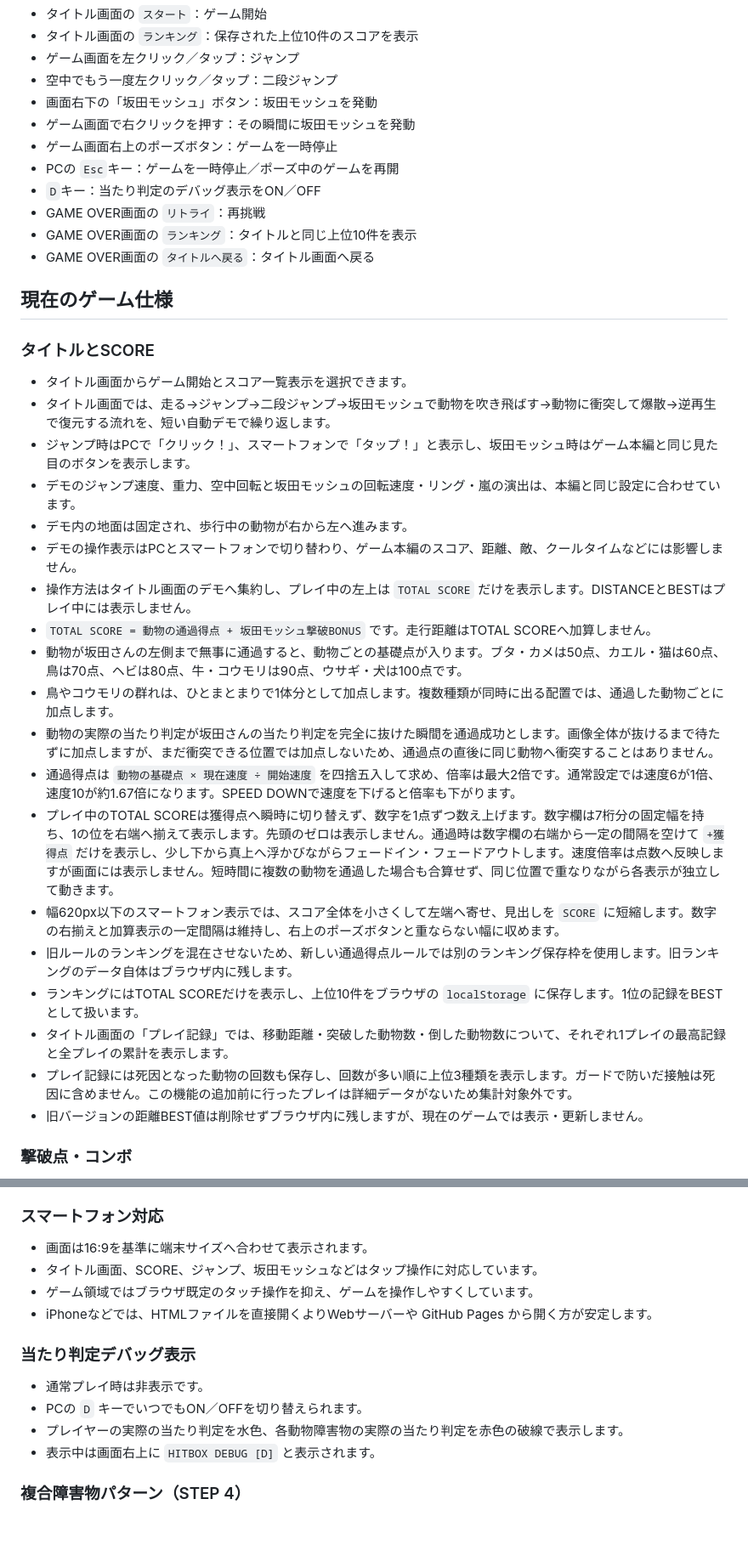
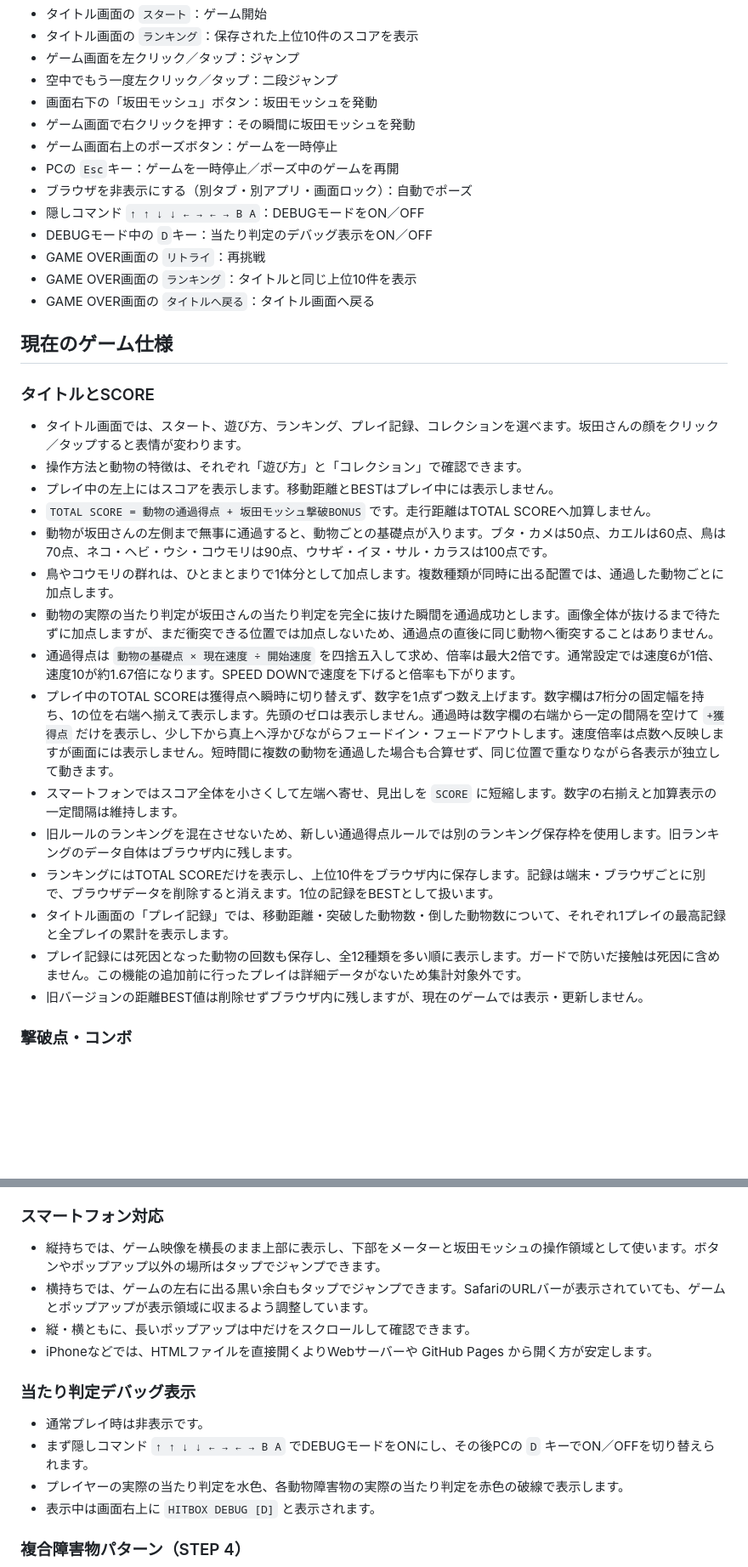
Before and after one commit to doyaconga/sakata_metal, a Markdown page: README.md, 2 parts joined by grey strips. Shown at 85% size. Rendered like a GitHub page; blank space fills up the shorter version.

Commit message:
Update README for current game features

```diff
--- a/README.md
+++ b/README.md
@@ -20,7 +20,9 @@
 - ゲーム画面で右クリックを押す：その瞬間に坂田モッシュを発動
 - ゲーム画面右上のポーズボタン：ゲームを一時停止
 - PCの `Esc`キー：ゲームを一時停止／ポーズ中のゲームを再開
-- `D`キー：当たり判定のデバッグ表示をON／OFF
+- ブラウザを非表示にする（別タブ・別アプリ・画面ロック）：自動でポーズ
+- 隠しコマンド `↑ ↑ ↓ ↓ ← → ← → B A`：DEBUGモードをON／OFF
+- DEBUGモード中の `D`キー：当たり判定のデバッグ表示をON／OFF
 - GAME OVER画面の `リトライ`：再挑戦
 - GAME OVER画面の `ランキング`：タイトルと同じ上位10件を表示
 - GAME OVER画面の `タイトルへ戻る`：タイトル画面へ戻る
@@ -29,24 +31,20 @@
 
 ### タイトルとSCORE
 
-- タイトル画面からゲーム開始とスコア一覧表示を選択できます。
-- タイトル画面では、走る→ジャンプ→二段ジャンプ→坂田モッシュで動物を吹き飛ばす→動物に衝突して爆散→逆再生で復元する流れを、短い自動デモで繰り返します。
-- ジャンプ時はPCで「クリック！」、スマートフォンで「タップ！」と表示し、坂田モッシュ時はゲーム本編と同じ見た目のボタンを表示します。
-- デモのジャンプ速度、重力、空中回転と坂田モッシュの回転速度・リング・嵐の演出は、本編と同じ設定に合わせています。
-- デモ内の地面は固定され、歩行中の動物が右から左へ進みます。
-- デモの操作表示はPCとスマートフォンで切り替わり、ゲーム本編のスコア、距離、敵、クールタイムなどには影響しません。
-- 操作方法はタイトル画面のデモへ集約し、プレイ中の左上は `TOTAL SCORE` だけを表示します。DISTANCEとBESTはプレイ中には表示しません。
+- タイトル画面では、スタート、遊び方、ランキング、プレイ記録、コレクションを選べます。坂田さんの顔をクリック／タップすると表情が変わります。
+- 操作方法と動物の特徴は、それぞれ「遊び方」と「コレクション」で確認できます。
+- プレイ中の左上にはスコアを表示します。移動距離とBESTはプレイ中には表示しません。
 - `TOTAL SCORE = 動物の通過得点 + 坂田モッシュ撃破BONUS` です。走行距離はTOTAL SCOREへ加算しません。
-- 動物が坂田さんの左側まで無事に通過すると、動物ごとの基礎点が入ります。ブタ・カメは50点、カエル・猫は60点、鳥は70点、ヘビは80点、牛・コウモリは90点、ウサギ・犬は100点です。
+- 動物が坂田さんの左側まで無事に通過すると、動物ごとの基礎点が入ります。ブタ・カメは50点、カエルは60点、鳥は70点、ネコ・ヘビ・ウシ・コウモリは90点、ウサギ・イヌ・サル・カラスは100点です。
 - 鳥やコウモリの群れは、ひとまとまりで1体分として加点します。複数種類が同時に出る配置では、通過した動物ごとに加点します。
 - 動物の実際の当たり判定が坂田さんの当たり判定を完全に抜けた瞬間を通過成功とします。画像全体が抜けるまで待たずに加点しますが、まだ衝突できる位置では加点しないため、通過点の直後に同じ動物へ衝突することはありません。
 - 通過得点は `動物の基礎点 × 現在速度 ÷ 開始速度` を四捨五入して求め、倍率は最大2倍です。通常設定では速度6が1倍、速度10が約1.67倍になります。SPEED DOWNで速度を下げると倍率も下がります。
 - プレイ中のTOTAL SCOREは獲得点へ瞬時に切り替えず、数字を1点ずつ数え上げます。数字欄は7桁分の固定幅を持ち、1の位を右端へ揃えて表示します。先頭のゼロは表示しません。通過時は数字欄の右端から一定の間隔を空けて `+獲得点` だけを表示し、少し下から真上へ浮かびながらフェードイン・フェードアウトします。速度倍率は点数へ反映しますが画面には表示しません。短時間に複数の動物を通過した場合も合算せず、同じ位置で重なりながら各表示が独立して動きます。
-- 幅620px以下のスマートフォン表示では、スコア全体を小さくして左端へ寄せ、見出しを `SCORE` に短縮します。数字の右揃えと加算表示の一定間隔は維持し、右上のポーズボタンと重ならない幅に収めます。
+- スマートフォンではスコア全体を小さくして左端へ寄せ、見出しを `SCORE` に短縮します。数字の右揃えと加算表示の一定間隔は維持します。
 - 旧ルールのランキングを混在させないため、新しい通過得点ルールでは別のランキング保存枠を使用します。旧ランキングのデータ自体はブラウザ内に残します。
-- ランキングにはTOTAL SCOREだけを表示し、上位10件をブラウザの `localStorage` に保存します。1位の記録をBESTとして扱います。
+- ランキングにはTOTAL SCOREだけを表示し、上位10件をブラウザ内に保存します。記録は端末・ブラウザごとに別で、ブラウザデータを削除すると消えます。1位の記録をBESTとして扱います。
 - タイトル画面の「プレイ記録」では、移動距離・突破した動物数・倒した動物数について、それぞれ1プレイの最高記録と全プレイの累計を表示します。
-- プレイ記録には死因となった動物の回数も保存し、回数が多い順に上位3種類を表示します。ガードで防いだ接触は死因に含めません。この機能の追加前に行ったプレイは詳細データがないため集計対象外です。
+- プレイ記録には死因となった動物の回数も保存し、全12種類を多い順に表示します。ガードで防いだ接触は死因に含めません。この機能の追加前に行ったプレイは詳細データがないため集計対象外です。
 - 旧バージョンの距離BEST値は削除せずブラウザ内に残しますが、現在のゲームでは表示・更新しません。
 
 ### 撃破点・コンボ
@@ -167,15 +165,15 @@
 
 ### スマートフォン対応
 
-- 画面は16:9を基準に端末サイズへ合わせて表示されます。
-- タイトル画面、SCORE、ジャンプ、坂田モッシュなどはタップ操作に対応しています。
-- ゲーム領域ではブラウザ既定のタッチ操作を抑え、ゲームを操作しやすくしています。
+- 縦持ちでは、ゲーム映像を横長のまま上部に表示し、下部をメーターと坂田モッシュの操作領域として使います。ボタンやポップアップ以外の場所はタップでジャンプできます。
+- 横持ちでは、ゲームの左右に出る黒い余白もタップでジャンプできます。SafariのURLバーが表示されていても、ゲームとポップアップが表示領域に収まるよう調整しています。
+- 縦・横ともに、長いポップアップは中だけをスクロールして確認できます。
 - iPhoneなどでは、HTMLファイルを直接開くよりWebサーバーや GitHub Pages から開く方が安定します。
 
 ### 当たり判定デバッグ表示
 
 - 通常プレイ時は非表示です。
-- PCの `D` キーでいつでもON／OFFを切り替えられます。
+- まず隠しコマンド `↑ ↑ ↓ ↓ ← → ← → B A` でDEBUGモードをONにし、その後PCの `D` キーでON／OFFを切り替えられます。
 - プレイヤーの実際の当たり判定を水色、各動物障害物の実際の当たり判定を赤色の破線で表示します。
 - 表示中は画面右上に `HITBOX DEBUG [D]` と表示されます。
 
```
Also changed, not shown: other parts of README.md (+4 -4 lines).
